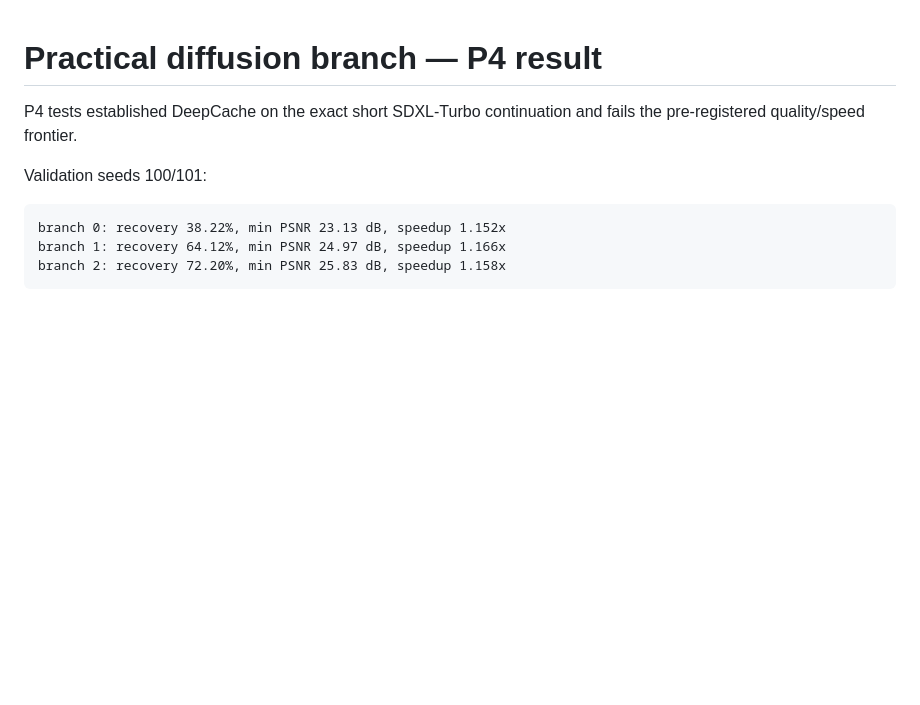
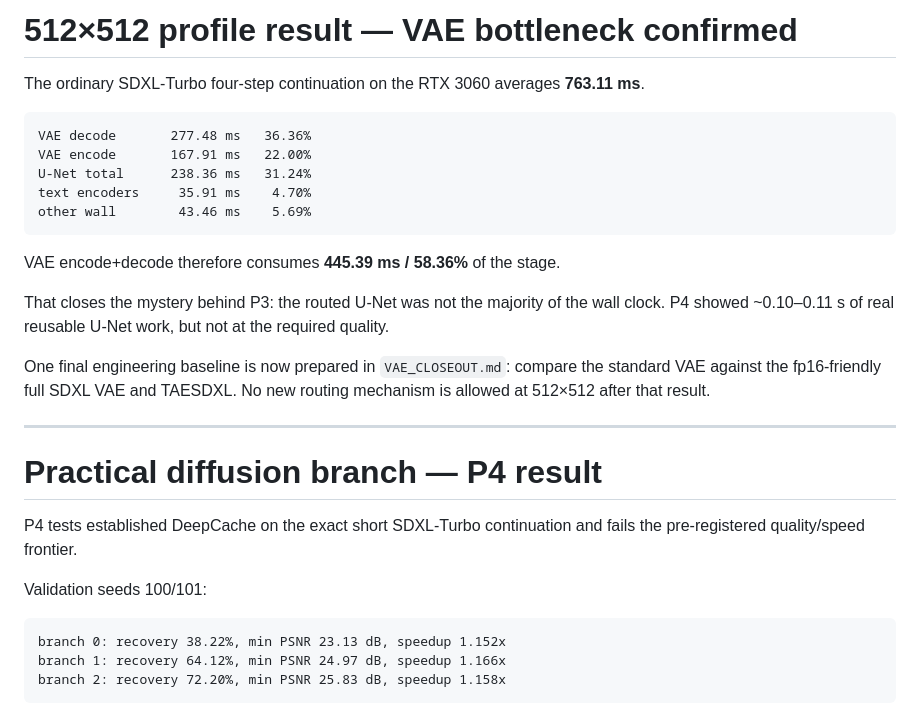
Before and after one commit to anttiluode/WhatToLookAt, a Markdown page: LATEST_RESULT.md, the part around the change. GitHub-like rendering; blank space fills up the shorter version.

Commit message:
profile: publish VAE bottleneck result

````diff
--- a/LATEST_RESULT.md
+++ b/LATEST_RESULT.md
@@ -1,3 +1,28 @@
+# 512×512 profile result — VAE bottleneck confirmed
+
+The ordinary SDXL-Turbo four-step continuation on the RTX 3060 averages
+**763.11 ms**.
+
+```text
+VAE decode       277.48 ms   36.36%
+VAE encode       167.91 ms   22.00%
+U-Net total      238.36 ms   31.24%
+text encoders     35.91 ms    4.70%
+other wall        43.46 ms    5.69%
+```
+
+VAE encode+decode therefore consumes **445.39 ms / 58.36%** of the stage.
+
+That closes the mystery behind P3: the routed U-Net was not the majority of the
+wall clock. P4 showed ~0.10–0.11 s of real reusable U-Net work, but not at the
+required quality.
+
+One final engineering baseline is now prepared in `VAE_CLOSEOUT.md`: compare
+the standard VAE against the fp16-friendly full SDXL VAE and TAESDXL. No new
+routing mechanism is allowed at 512×512 after that result.
+
+---
+
 # Practical diffusion branch — P4 result
 
 P4 tests established DeepCache on the exact short SDXL-Turbo continuation and
````
